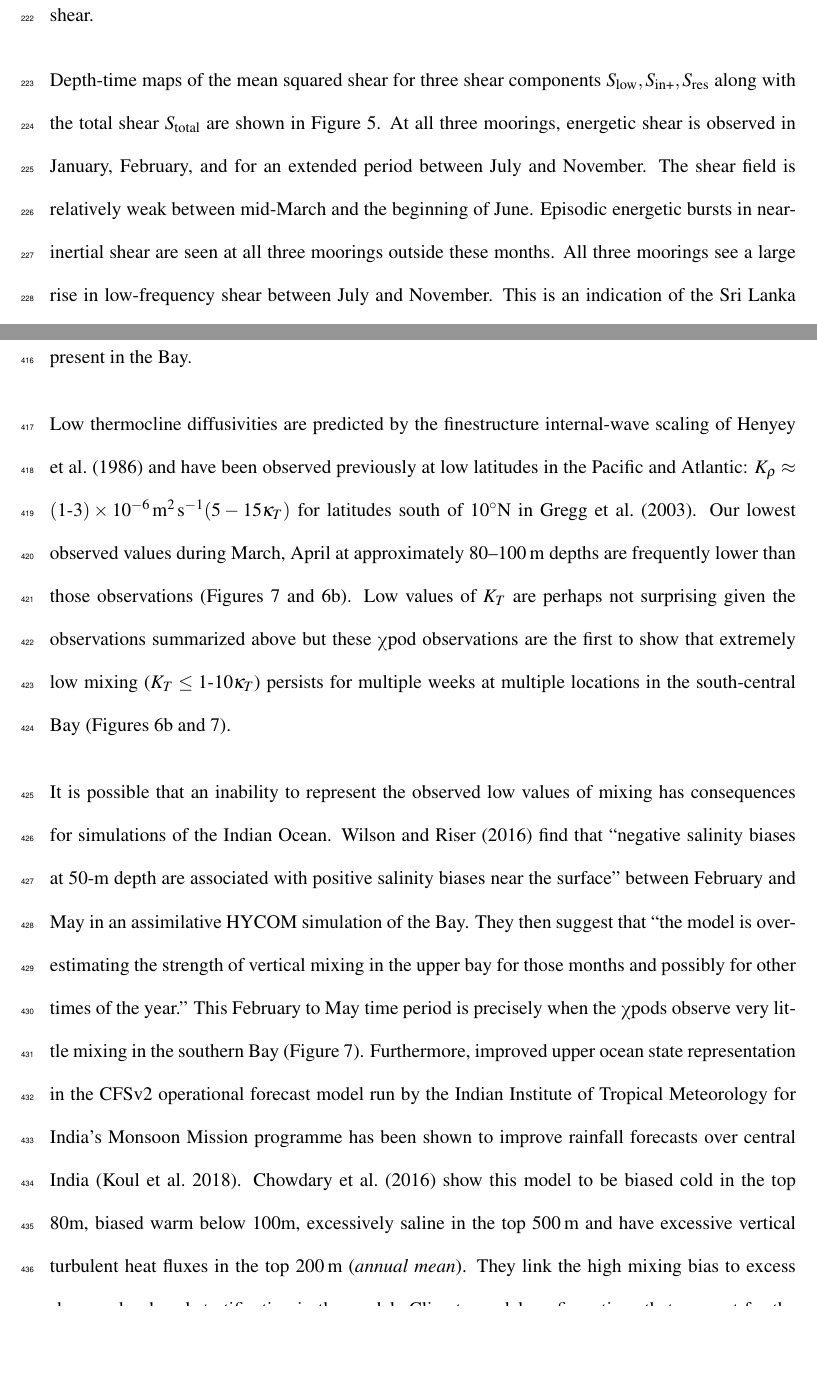
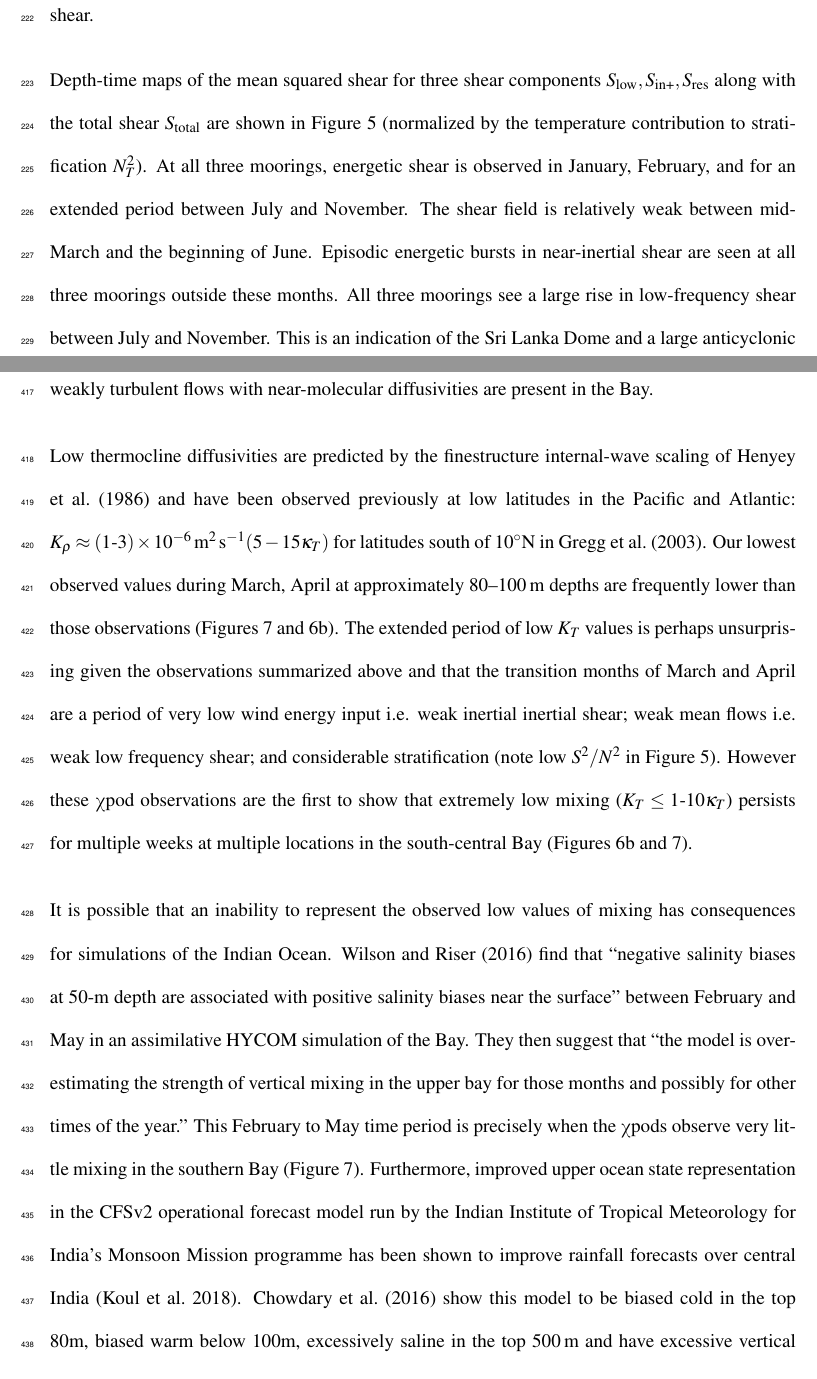
Before and after one commit to dcherian/bay-nrl-paper, a LaTeX document (paper1.tex): two parts of pages 12 and 21 of 53, joined at a grey line, cut so that both start at the same text, the shorter picture padded with empty space. Compiled offline with pdfLaTeX.

Commit message:
minor edits.

```diff
--- a/paper1.tex
+++ b/paper1.tex
@@ -212,7 +212,7 @@ These frequency ranges are shaded in Figure \ref{fig:nrlspectra}.
 Given the previous discussion, we incorporate near tidal shear with \(S\niw\).
 The combined sum \(S\niwp\) represents any shear associated with near-inertial waves, advection of near-inertial waves by the tide as well as any tidal shear.
 
-Depth-time maps of the mean squared shear for three shear components \(S\low, S\niwp, S\res\) along with the total shear \(S\tot\) are shown in Figure \ref{fig:shears}.
+Depth-time maps of the mean squared shear for three shear components \(S\low, S\niwp, S\res\) along with the total shear \(S\tot\) are shown in Figure \ref{fig:shears} (normalized by the temperature contribution to stratification $N_T²$).
 At all three moorings, energetic shear is observed in January, February, and for an extended period between July and November.
 The shear field is relatively weak between mid-March and the beginning of June.
 Episodic energetic bursts in near-inertial shear are seen at all three moorings outside these months.
@@ -386,10 +386,11 @@ A non-dimensional parameter that characterizes the transition from laminar to tu
 When \(ε \approx \SI{1e-9}{\W\per\kg}\), \(N²≈ \SI{1e-3}{\per\s\squared}\) \citep{Jinadasa2016,St.Laurent2017} and molecular viscosity \(ν \approxeq \SI{1e-6}{\m\squared\per\s}\), $\Rey_b \approx 1$.
 At such low values of $\Rey_b$, overturning turbulence ceases to exist and total diffusivity asymptotes to \(κ_T\) in direct numerical simulations as well as experiments (for e.g. \citealp{Ivey2008}, their Figure 2; \citealp{Itsweire1993}).
-The microstructure $ε$ measurements of \cite{Jinadasa2016} and \cite{St.Laurent2017} then independently indicate that near-molecular diffusivities are frequently present in the Bay.
+The microstructure $ε$ measurements of \cite{Jinadasa2016} and \cite{St.Laurent2017} then independently indicate that weakly turbulent flows with near-molecular diffusivities are present in the Bay.
 
 Low thermocline diffusivities are predicted by the finestructure internal-wave scaling of \cite{Henyey1986} and have been observed previously at low latitudes in the Pacific and Atlantic: \(K_ρ \approx (1\mhyph 3) \times \SI{1e-6}{\m\squared\per\s} (5-15 κ_T)\) for latitudes south of 10°N in \cite{Gregg2003}.
 Our lowest observed values during March, April at approximately \SIrange{80}{100}{m} depths are frequently lower than those observations (Figures \ref{fig:vert} and \ref{fig:nrl}b).
-Low values of \(K_T\) are perhaps not surprising given the observations summarized above but these χpod observations are the first to show that extremely low mixing (\(K_T ≤ 1\mhyph 10 κ_T\)) persists for multiple weeks at multiple locations in the south-central Bay (Figures \ref{fig:nrl}b and \ref{fig:vert}).
+The extended period of low \(K_T\) values is perhaps unsurprising given the observations summarized above and that the transition months of March and April are a period of very low wind energy input i.e. weak inertial inertial shear; weak mean flows i.e. weak low frequency shear; and considerable stratification (note low $S²/N²$ in Figure \ref{fig:shears}).
+However these χpod observations are the first to show that extremely low mixing (\(K_T ≤ 1\mhyph 10 κ_T\)) persists for multiple weeks at multiple locations in the south-central Bay (Figures \ref{fig:nrl}b and \ref{fig:vert}).
 
 It is possible that an inability to represent the observed low values of mixing has consequences for simulations of the Indian Ocean.
 \cite{Wilson2016a} find that ``negative salinity biases at 50-m depth are associated with positive salinity biases near the surface'' between February and May in an assimilative HYCOM simulation of the Bay.
```
Also changed, not shown: paper1.tex (6 more changed lines).
